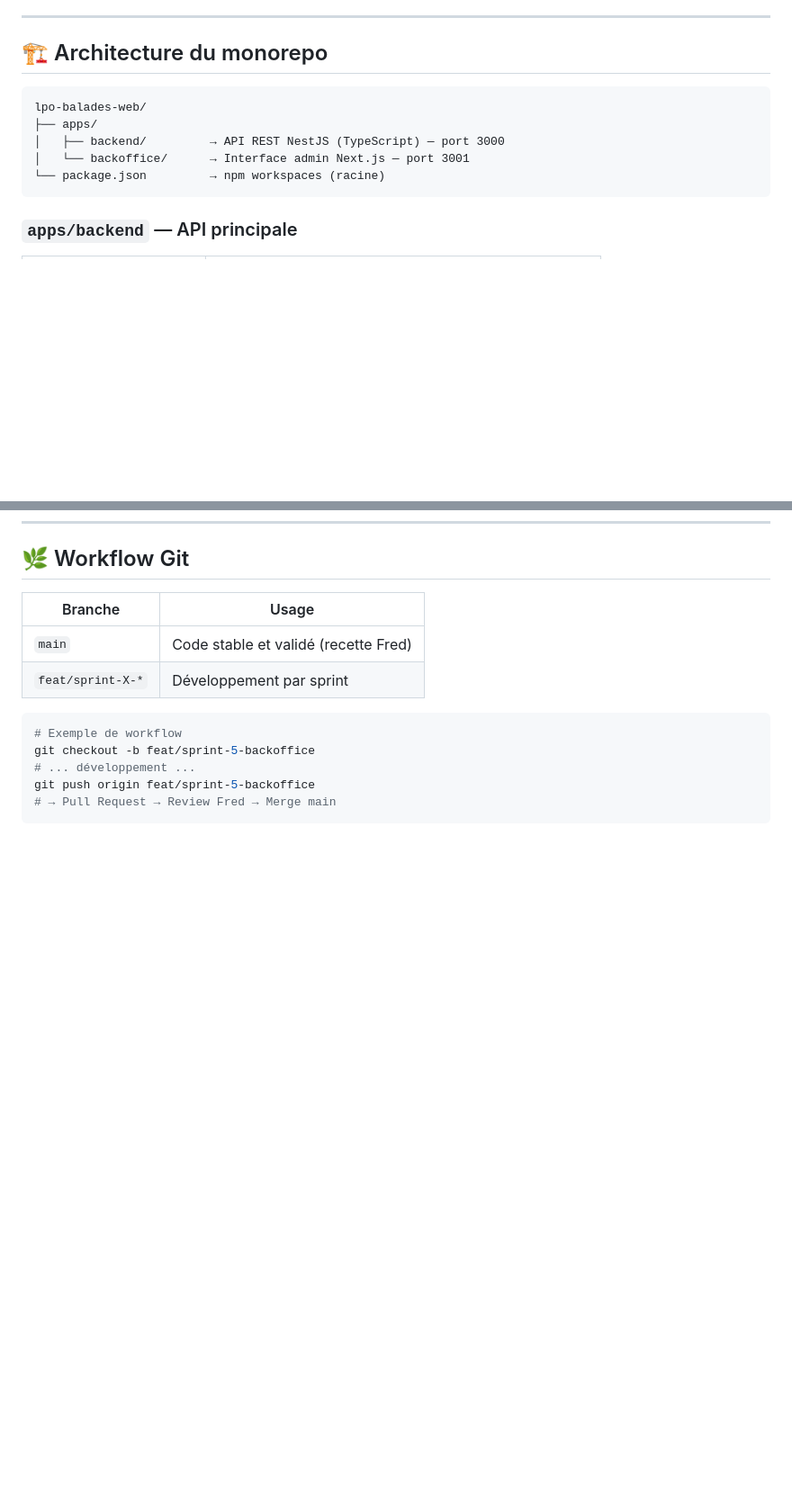
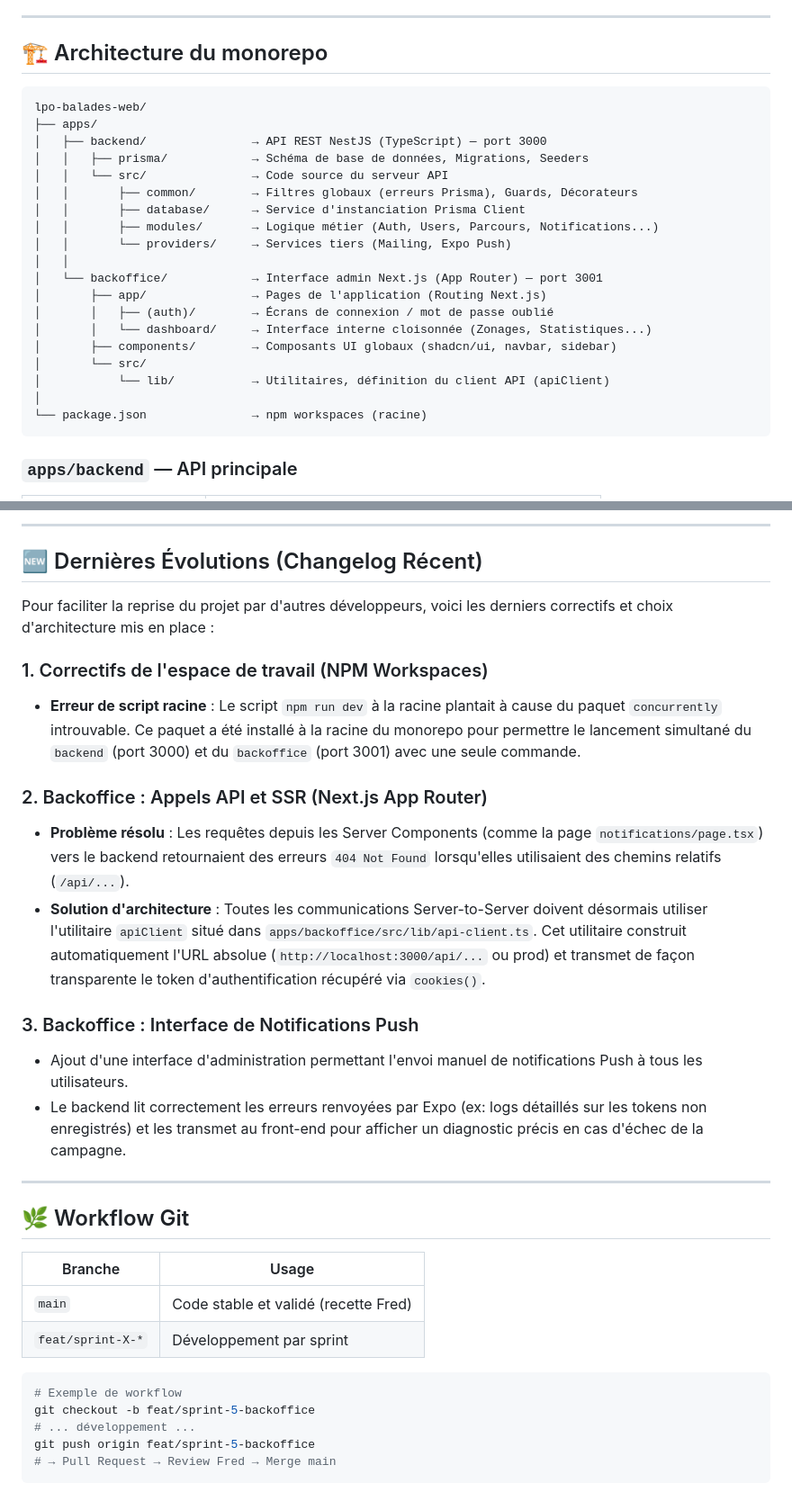
Before and after one commit to lpoaura/ScruteLaNature_next_backend, a Markdown page: README.md, 2 parts joined by grey strips. Shown at 90% size. Rendered like a GitHub page; blank space fills up the shorter version.

````diff
--- a/README.md
+++ b/README.md
@@ -7,12 +7,26 @@
 
 ## 🏗️ Architecture du monorepo
 
-```
+```text
 lpo-balades-web/
 ├── apps/
-│   ├── backend/         → API REST NestJS (TypeScript) — port 3000
-│   └── backoffice/      → Interface admin Next.js — port 3001
-└── package.json         → npm workspaces (racine)
+│   ├── backend/               → API REST NestJS (TypeScript) — port 3000
+│   │   ├── prisma/            → Schéma de base de données, Migrations, Seeders
+│   │   └── src/               → Code source du serveur API
+│   │       ├── common/        → Filtres globaux (erreurs Prisma), Guards, Décorateurs
+│   │       ├── database/      → Service d'instanciation Prisma Client
+│   │       ├── modules/       → Logique métier (Auth, Users, Parcours, Notifications...)
+│   │       └── providers/     → Services tiers (Mailing, Expo Push)
+│   │
+│   └── backoffice/            → Interface admin Next.js (App Router) — port 3001
+│       ├── app/               → Pages de l'application (Routing Next.js)
+│       │   ├── (auth)/        → Écrans de connexion / mot de passe oublié
+│       │   └── dashboard/     → Interface interne cloisonnée (Zonages, Statistiques...)
+│       ├── components/        → Composants UI globaux (shadcn/ui, navbar, sidebar)
+│       └── src/
+│           └── lib/           → Utilitaires, définition du client API (apiClient)
+│
+└── package.json               → npm workspaces (racine)
 ```
 
 ### `apps/backend` — API principale
@@ -158,3 +217,22 @@ Parcours → Review[], UserParcours[]
+---
+
+## 🆕 Dernières Évolutions (Changelog Récent)
+
+Pour faciliter la reprise du projet par d'autres développeurs, voici les derniers correctifs et choix d'architecture mis en place :
+
+### 1. Correctifs de l'espace de travail (NPM Workspaces)
+- **Erreur de script racine** : Le script `npm run dev` à la racine plantait à cause du paquet `concurrently` introuvable. Ce paquet a été installé à la racine du monorepo pour permettre le lancement simultané du `backend` (port 3000) et du `backoffice` (port 3001) avec une seule commande.
+
+### 2. Backoffice : Appels API et SSR (Next.js App Router)
+- **Problème résolu** : Les requêtes depuis les Server Components (comme la page `notifications/page.tsx`) vers le backend retournaient des erreurs `404 Not Found` lorsqu'elles utilisaient des chemins relatifs (`/api/...`).
+- **Solution d'architecture** : Toutes les communications Server-to-Server doivent désormais utiliser l'utilitaire `apiClient` situé dans `apps/backoffice/src/lib/api-client.ts`. Cet utilitaire construit automatiquement l'URL absolue (`http://localhost:3000/api/...` ou prod) et transmet de façon transparente le token d'authentification récupéré via `cookies()`.
+
+### 3. Backoffice : Interface de Notifications Push
+- Ajout d'une interface d'administration permettant l'envoi manuel de notifications Push à tous les utilisateurs.
+- Le backend lit correctement les erreurs renvoyées par Expo (ex: logs détaillés sur les tokens non enregistrés) et les transmet au front-end pour afficher un diagnostic précis en cas d'échec de la campagne.
+
+---
+
 ## 🌿 Workflow Git
 
 | Branche | Usage |
````
Also changed, not shown: other parts of README.md (+45 -0 lines).
